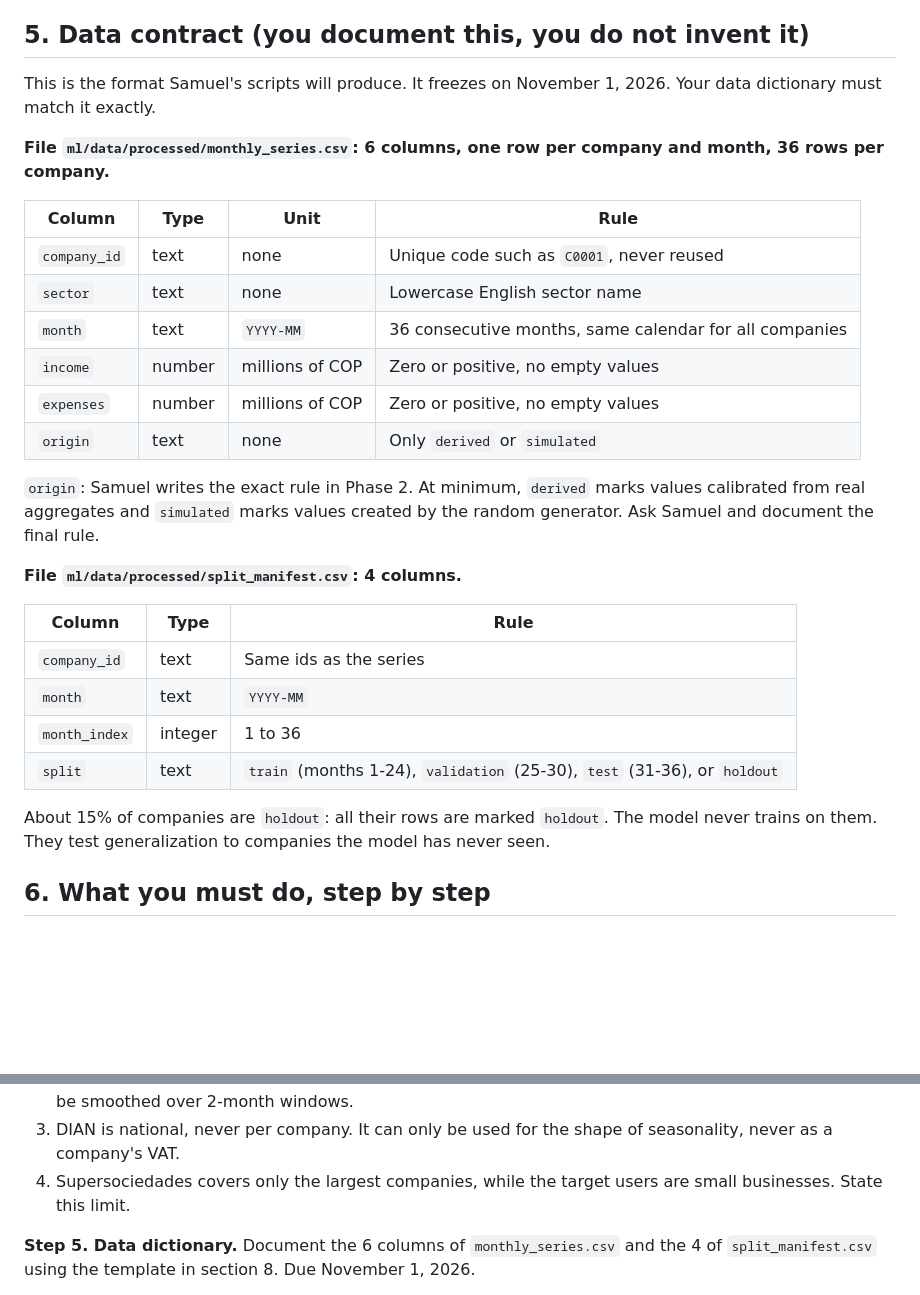
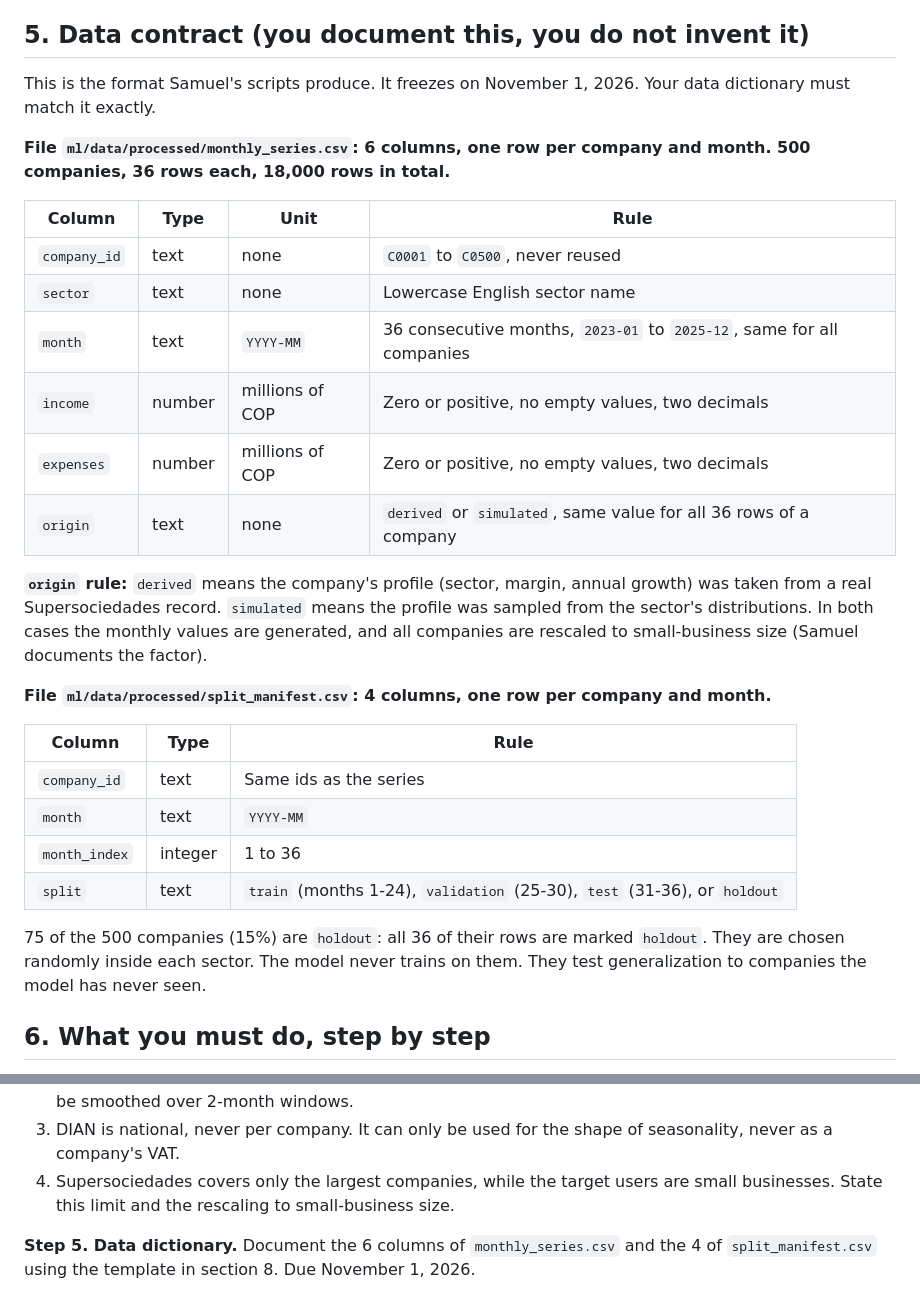
Before and after one commit to SergioMoreno12/AlertaFiscal, a Markdown page: docs/phases/PHASE_1_INSTRUCTIONS.md, 2 parts joined by grey strips. Drawn GitHub-style; blank space fills up the shorter version.

Commit message:
docs: expand phase 1 instructions

```diff
--- a/docs/phases/PHASE_1_INSTRUCTIONS.md
+++ b/docs/phases/PHASE_1_INSTRUCTIONS.md
@@ -43,22 +43,22 @@ Important: you also own Phase 6. Phase 1 is your first job; Phase 6 starts when
 - **Data leakage:** using information in training that would not exist at prediction time. It makes results look better than they are.
 
 ## 5. Data contract (you document this, you do not invent it)
-This is the format Samuel's scripts will produce. It freezes on November 1, 2026. Your data dictionary must match it exactly.
+This is the format Samuel's scripts produce. It freezes on November 1, 2026. Your data dictionary must match it exactly.
 
-**File `ml/data/processed/monthly_series.csv`: 6 columns, one row per company and month, 36 rows per company.**
+**File `ml/data/processed/monthly_series.csv`: 6 columns, one row per company and month. 500 companies, 36 rows each, 18,000 rows in total.**
 
 | Column | Type | Unit | Rule |
 |---|---|---|---|
-| `company_id` | text | none | Unique code such as `C0001`, never reused |
+| `company_id` | text | none | `C0001` to `C0500`, never reused |
 | `sector` | text | none | Lowercase English sector name |
-| `month` | text | `YYYY-MM` | 36 consecutive months, same calendar for all companies |
-| `income` | number | millions of COP | Zero or positive, no empty values |
-| `expenses` | number | millions of COP | Zero or positive, no empty values |
-| `origin` | text | none | Only `derived` or `simulated` |
+| `month` | text | `YYYY-MM` | 36 consecutive months, `2023-01` to `2025-12`, same for all companies |
+| `income` | number | millions of COP | Zero or positive, no empty values, two decimals |
+| `expenses` | number | millions of COP | Zero or positive, no empty values, two decimals |
+| `origin` | text | none | `derived` or `simulated`, same value for all 36 rows of a company |
 
-`origin`: Samuel writes the exact rule in Phase 2. At minimum, `derived` marks values calibrated from real aggregates and `simulated` marks values created by the random generator. Ask Samuel and document the final rule.
+**`origin` rule:** `derived` means the company's profile (sector, margin, annual growth) was taken from a real Supersociedades record. `simulated` means the profile was sampled from the sector's distributions. In both cases the monthly values are generated, and all companies are rescaled to small-business size (Samuel documents the factor).
 
-**File `ml/data/processed/split_manifest.csv`: 4 columns.**
+**File `ml/data/processed/split_manifest.csv`: 4 columns, one row per company and month.**
 
 | Column | Type | Rule |
 |---|---|---|
@@ -67,7 +67,7 @@ This is the format Samuel's scripts will produce. It freezes on November 1, 2026
 | `month_index` | integer | 1 to 36 |
 | `split` | text | `train` (months 1-24), `validation` (25-30), `test` (31-36), or `holdout` |
 
-About 15% of companies are `holdout`: all their rows are marked `holdout`. The model never trains on them. They test generalization to companies the model has never seen.
+75 of the 500 companies (15%) are `holdout`: all 36 of their rows are marked `holdout`. They are chosen randomly inside each sector. The model never trains on them. They test generalization to companies the model has never seen.
 
 ## 6. What you must do, step by step
 
@@ -84,7 +84,7 @@ About 15% of companies are `holdout`: all their rows are marked `holdout`. The m
 1. Supersociedades: some values are quantized (rounded to coarse steps) below 0.05 billion COP, which makes small companies look identical.
 2. DIAN: VAT is filed every two months, so monthly collection shows a bimonthly pattern. Seasonality must be smoothed over 2-month windows.
 3. DIAN is national, never per company. It can only be used for the shape of seasonality, never as a company's VAT.
-4. Supersociedades covers only the largest companies, while the target users are small businesses. State this limit.
+4. Supersociedades covers only the largest companies, while the target users are small businesses. State this limit and the rescaling to small-business size.
 
 **Step 5. Data dictionary.** Document the 6 columns of `monthly_series.csv` and the 4 of `split_manifest.csv` using the template in section 8. Due November 1, 2026.
 
```
